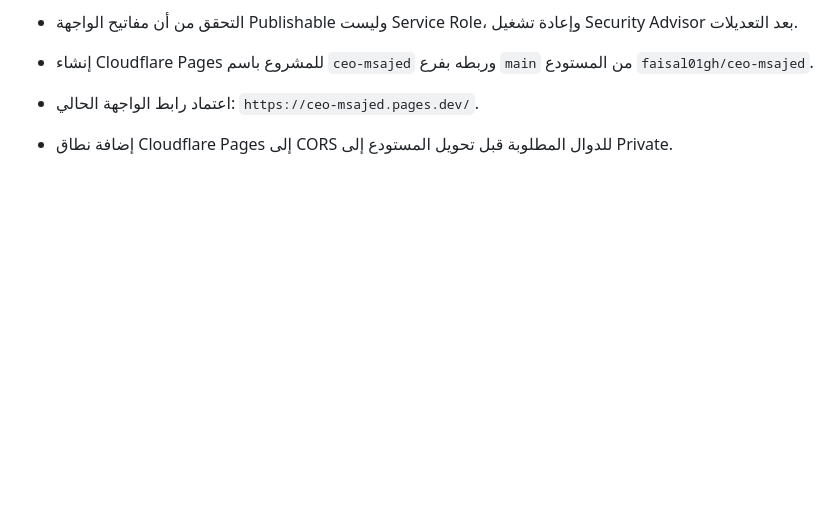
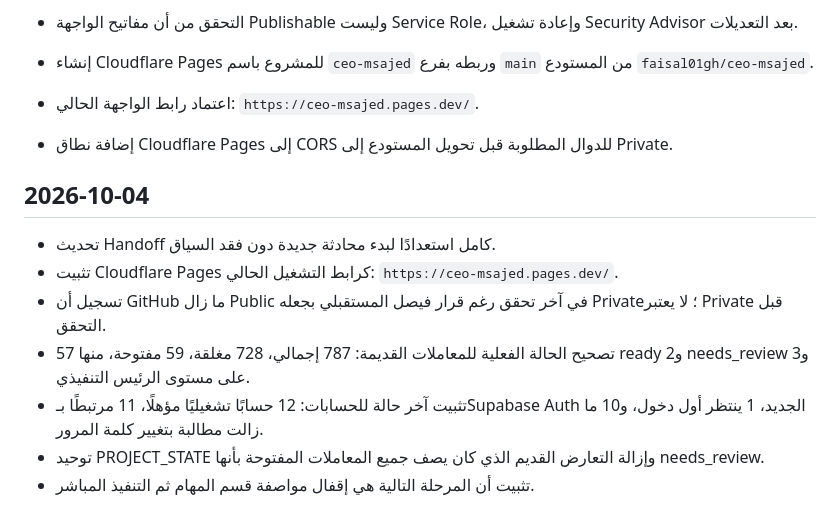
Before and after one commit to faisal01gh/ceo-msajed, a Markdown page: CHANGELOG.md, the part around the change. Rendered like a GitHub page; blank space fills up the shorter version.

Commit message:
Record October 4 handoff consolidation

```diff
--- a/CHANGELOG.md
+++ b/CHANGELOG.md
@@ -72,3 +72,14 @@
 - إنشاء Cloudflare Pages للمشروع باسم `ceo-msajed` وربطه بفرع `main` من المستودع `faisal01gh/ceo-msajed`.
 - اعتماد رابط الواجهة الحالي: `https://ceo-msajed.pages.dev/`.
 - إضافة نطاق Cloudflare Pages إلى CORS للدوال المطلوبة قبل تحويل المستودع إلى Private.
+
+
+## 2026-10-04
+
+- تحديث Handoff كامل استعدادًا لبدء محادثة جديدة دون فقد السياق.
+- تثبيت Cloudflare Pages كرابط التشغيل الحالي: `https://ceo-msajed.pages.dev/`.
+- تسجيل أن GitHub ما زال Public في آخر تحقق رغم قرار فيصل المستقبلي بجعله Private؛ لا يعتبر Private قبل التحقق.
+- تصحيح الحالة الفعلية للمعاملات القديمة: 787 إجمالي، 728 مغلقة، 59 مفتوحة، منها 57 ready و2 needs_review و3 على مستوى الرئيس التنفيذي.
+- تثبيت آخر حالة للحسابات: 12 حسابًا تشغيليًا مؤهلًا، 11 مرتبطًا بـSupabase Auth الجديد، 1 ينتظر أول دخول، و10 ما زالت مطالبة بتغيير كلمة المرور.
+- توحيد PROJECT_STATE وإزالة التعارض القديم الذي كان يصف جميع المعاملات المفتوحة بأنها needs_review.
+- تثبيت أن المرحلة التالية هي إقفال مواصفة قسم المهام ثم التنفيذ المباشر.
```
